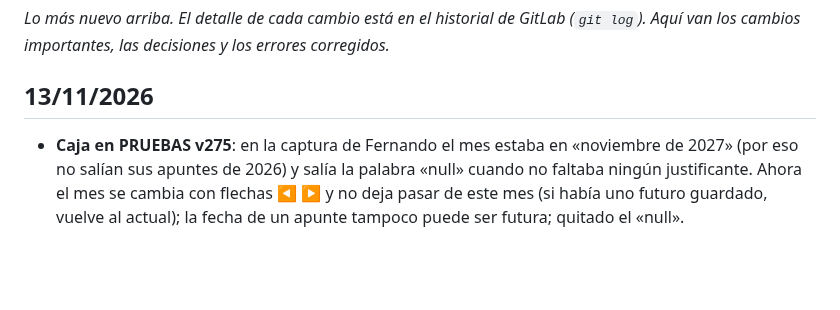
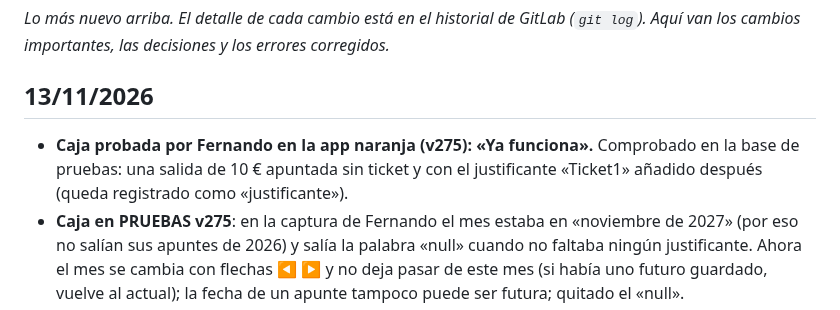
Before and after one commit to FerjusanzProductos/ferjusanz-app, a Markdown page: docs/HISTORIAL.md, the part around the change. GitHub-like rendering; blank space fills up the shorter version.

Commit message:
Docs: caja probada por Fernando en pruebas
Co-Authored-By: Claude Opus 5.5 <noreply@anthropic.com>
Claude-Session: https://claude.ai/code/session_01VB7xFRSZXKERyb16tjL2hy

```diff
--- a/docs/HISTORIAL.md
+++ b/docs/HISTORIAL.md
@@ -2,6 +2,7 @@
 _Lo más nuevo arriba. El detalle de cada cambio está en el historial de GitLab (`git log`). Aquí van los cambios importantes, las decisiones y los errores corregidos._
 
 ## 13/11/2026
+- **Caja probada por Fernando en la app naranja (v275): «Ya funciona».** Comprobado en la base de pruebas: una salida de 10 € apuntada sin ticket y con el justificante «Ticket1» añadido después (queda registrado como «justificante»).
 - **Caja en PRUEBAS v275**: en la captura de Fernando el mes estaba en «noviembre de 2027» (por eso no salían sus apuntes de 2026) y salía la palabra «null» cuando no faltaba ningún justificante. Ahora el mes se cambia con flechas ◀ ▶ y no deja pasar de este mes (si había uno futuro guardado, vuelve al actual); la fecha de un apunte tampoco puede ser futura; quitado el «null».
 - **Caja en PRUEBAS v274**: Fernando avisó de que al pulsar para añadir el justificante «no hace caso». La base guarda bien (comprobado con una prueba que se deshace sola) y en un móvil simulado funcionaba; lo confuso era lo que se pulsaba. Ahora: el aviso amarillo «👉 Toca aquí para añadirlo» abre el apunte (o filtra si hay varios), la etiqueta roja es un botón «📎 Falta justificante: añadirlo», y la foto se elige con dos botones grandes «📷 Hacer foto» / «📎 Elegir foto o PDF» (dice «✔ Elegido» al escogerla). Al guardar pone «⏳ Guardando…» y, si falla, sale una ventana con el motivo.
 - **Resumen de correo de cada mañana** (pedido por Fernando): tarea «Resumen de correo Ferjusanz» (`trig_01XauuDWFMvwzt9mGBonJ9Sh`), lunes a sábado a las 7:47 (Madrid), aviso al móvil. **Solo lee** el Gmail de facturas: facturas de proveedores (⚠️ otra empresa, duplicadas, abonos), reclamaciones y avisos de pago (🔴 cambios de IBAN), clientes que escriben con borrador de respuesta (solo en el resumen), administración y el resto contado. Comprobado que Claude lee ese buzón (18 correos en 2 días, casi todo facturas reenviadas desde Hotmail). **En pausa**: desde Claude Code no se puede poner el conector Gmail a la tarea; Fernando lo añade en claude.ai → Tareas programadas. Texto en `claude/05-agentes-y-tareas-programadas/RESUMEN_CORREO.md`.
```
Also changed, not shown: docs/PENDIENTES.md (+1 -1 lines).
